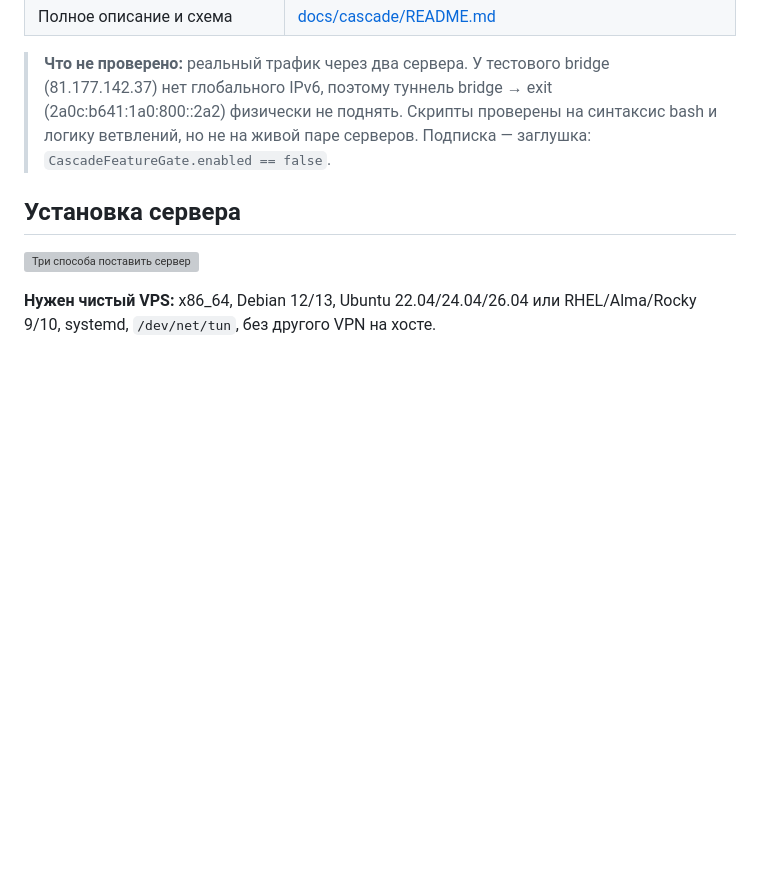
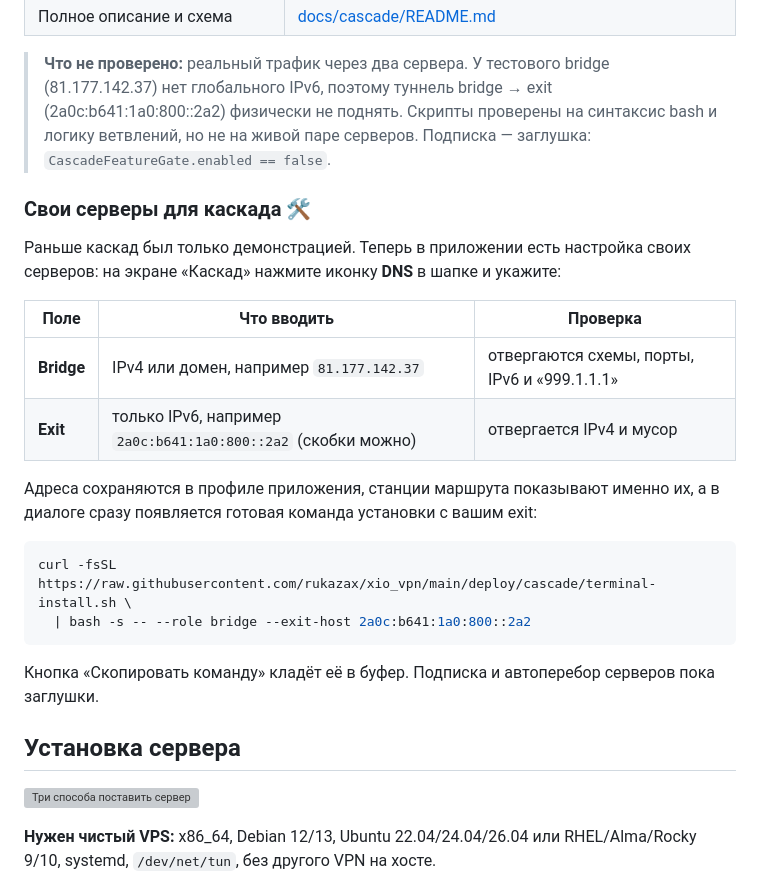
Before and after one commit to rukazax/xio_vpn, a Markdown page: README.ru.md, the part around the change. Rendered like a GitHub page; blank space fills up the shorter version; grey boxes are pictures that could not be loaded.

Commit message:
docs: describe the cascade server settings in both READMEs

````diff
--- a/README.ru.md
+++ b/README.ru.md
@@ -366,6 +366,26 @@ curl -fsSL https://raw.githubusercontent.com/rukazax/xio_vpn/main/deploy/cascade
 > Скрипты проверены на синтаксис bash и логику ветвлений, но не на живой паре серверов. Подписка —
 > заглушка: `CascadeFeatureGate.enabled == false`.
 
+### Свои серверы для каскада 🛠️
+
+Раньше каскад был только демонстрацией. Теперь в приложении есть настройка своих серверов:
+на экране «Каскад» нажмите иконку **DNS** в шапке и укажите:
+
+| Поле | Что вводить | Проверка |
+|---|---|---|
+| **Bridge** | IPv4 или домен, например `81.177.142.37` | отвергаются схемы, порты, IPv6 и «999.1.1.1» |
+| **Exit** | только IPv6, например `2a0c:b641:1a0:800::2a2` (скобки можно) | отвергается IPv4 и мусор |
+
+Адреса сохраняются в профиле приложения, станции маршрута показывают именно их, а в диалоге
+сразу появляется готовая команда установки с вашим exit:
+
+```bash
+curl -fsSL https://raw.githubusercontent.com/rukazax/xio_vpn/main/deploy/cascade/terminal-install.sh \
+  | bash -s -- --role bridge --exit-host 2a0c:b641:1a0:800::2a2
+```
+
+Кнопка «Скопировать команду» кладёт её в буфер. Подписка и автоперебор серверов пока заглушки.
+
 ## Установка сервера
 
 ![Три способа поставить сервер](docs/landing/install-flow.svg)
````
